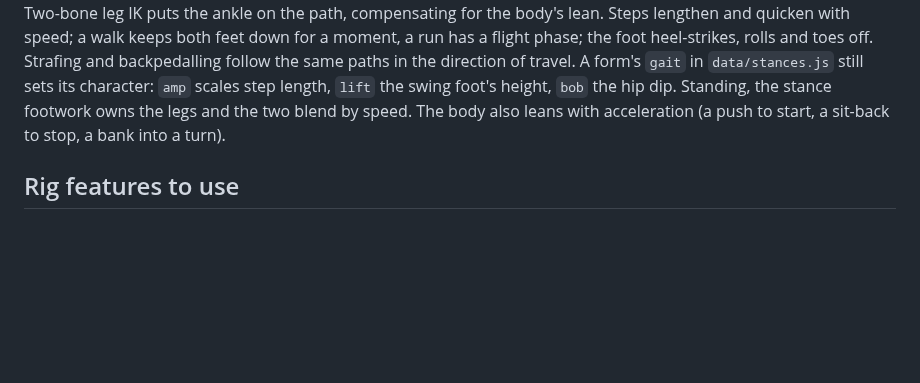
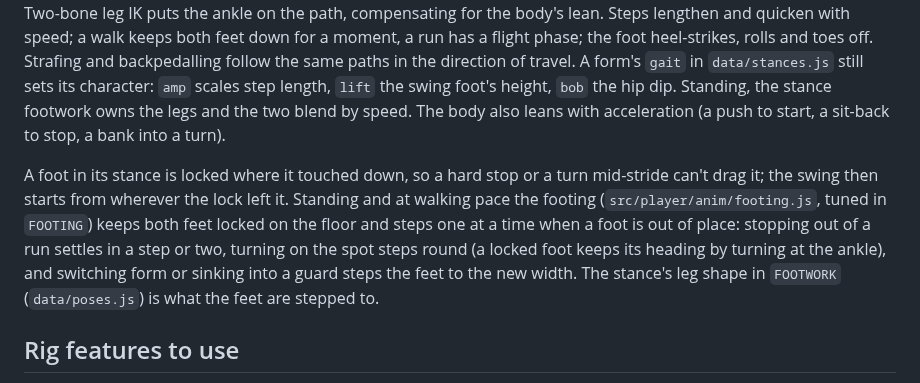
Before and after one commit to czinabu/sw-power-trip, a Markdown page: docs/animation-guidelines.md, the part around the change. GitHub-like rendering; blank space fills up the shorter version.

```diff
--- a/docs/animation-guidelines.md
+++ b/docs/animation-guidelines.md
@@ -98,6 +98,13 @@ still sets its character: `amp` scales step length, `lift` the swing foot's heig
 stance footwork owns the legs and the two blend by speed. The body also leans with acceleration (a push to start, a
 sit-back to stop, a bank into a turn).
 
+A foot in its stance is locked where it touched down, so a hard stop or a turn mid-stride can't drag it; the swing
+then starts from wherever the lock left it. Standing and at walking pace the footing (`src/player/anim/footing.js`,
+tuned in `FOOTING`) keeps both feet locked on the floor and steps one at a time when a foot is out of place: stopping
+out of a run settles in a step or two, turning on the spot steps round (a locked foot keeps its heading by turning at
+the ankle), and switching form or sinking into a guard steps the feet to the new width. The stance's leg shape in
+`FOOTWORK` (`data/poses.js`) is what the feet are stepped to.
+
 ## Rig features to use
 
 - **New joints** (`src/player/model/rig.js`): chest (upper-body twist separate from the hips), wrists (snap and weapon angle), ankles (foot plant), four robe flaps and the cape pivot (follow-through and secondary motion).
```
Also changed, not shown: README.md (+1 -1 lines), docs/gait/stop-turn.jpg (added), 4 other files.
